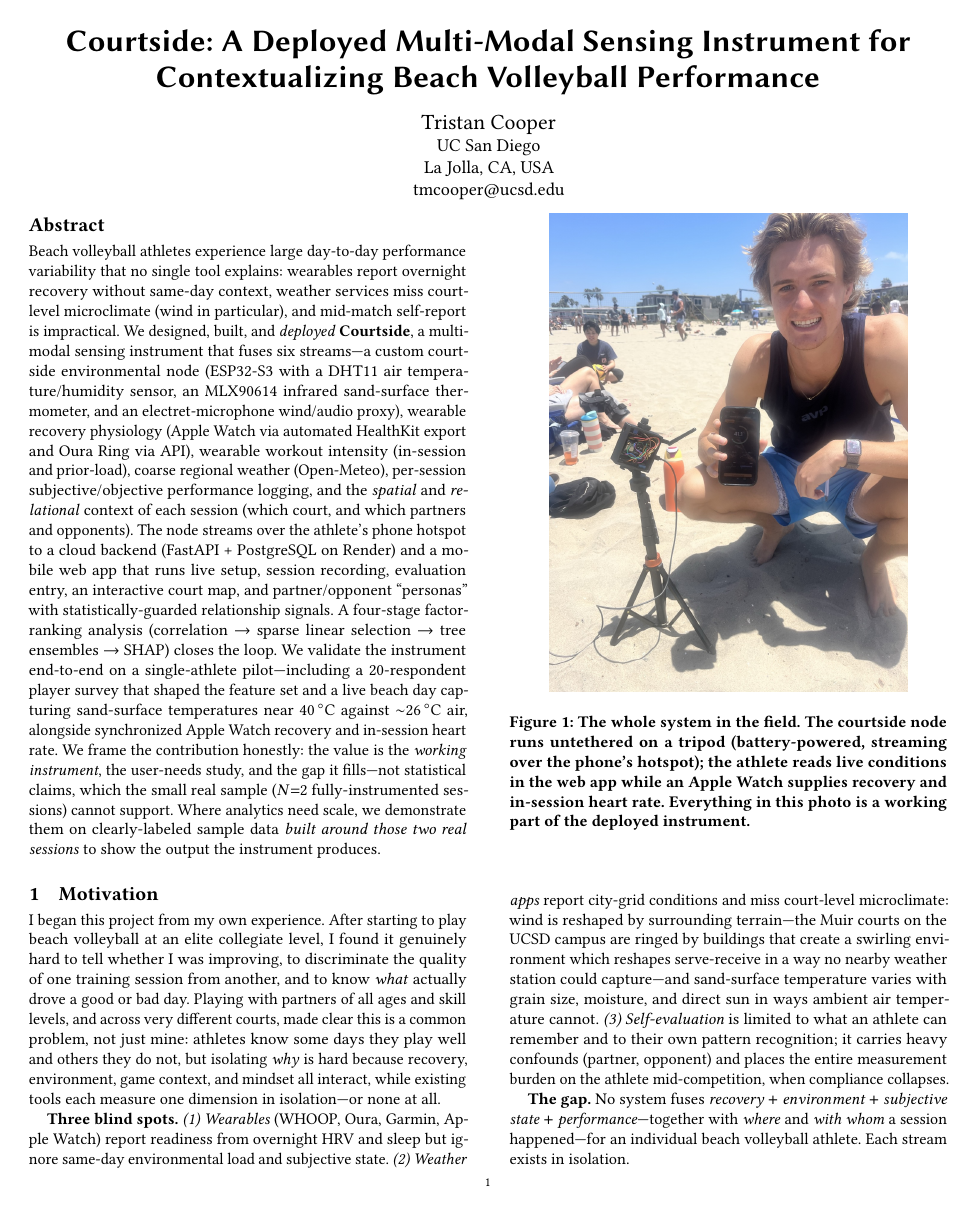
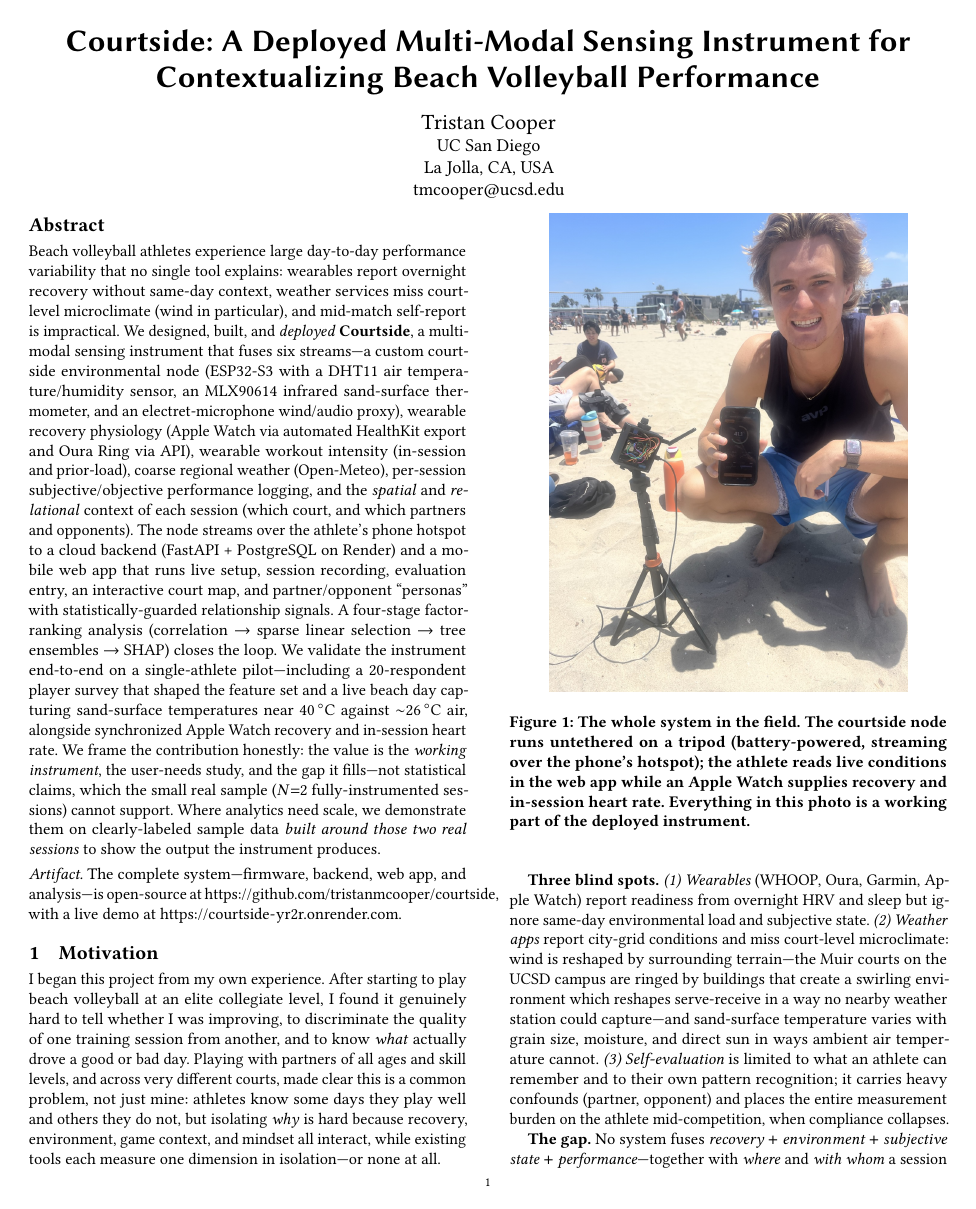
Before and after one commit to tristanmcooper/courtside, a LaTeX paper (Project Update Materials/ECE_284_Project_Report/main.tex): page 1 of 9. Compiled offline with pdfLaTeX.

Commit message:
Report: add GitHub + live-demo artifact link to abstract
Co-Authored-By: Claude Opus 4.8 <noreply@anthropic.com>

```diff
--- a/Project Update Materials/ECE_284_Project_Report/main.tex
+++ b/Project Update Materials/ECE_284_Project_Report/main.tex
@@ -28,6 +28,9 @@
 
 \begin{abstract}
 Beach volleyball athletes experience large day-to-day performance variability that no single tool explains: wearables report overnight recovery without same-day context, weather services miss court-level microclimate (wind in particular), and mid-match self-report is impractical. We designed, built, and \emph{deployed} \textbf{Courtside}, a multi-modal sensing instrument that fuses six streams---a custom courtside environmental node (ESP32-S3 with a DHT11 air temperature/humidity sensor, an MLX90614 infrared sand-surface thermometer, and an electret-microphone wind/audio proxy), wearable recovery physiology (Apple Watch via automated HealthKit export and Oura Ring via API), wearable workout intensity (in-session and prior-load), coarse regional weather (Open-Meteo), per-session subjective/objective performance logging, and the \emph{spatial} and \emph{relational} context of each session (which court, and which partners and opponents). The node streams over the athlete's phone hotspot to a cloud backend (FastAPI + PostgreSQL on Render) and a mobile web app that runs live setup, session recording, evaluation entry, an interactive court map, and partner/opponent ``personas'' with statistically-guarded relationship signals. A four-stage factor-ranking analysis (correlation $\rightarrow$ sparse linear selection $\rightarrow$ tree ensembles $\rightarrow$ SHAP) closes the loop. We validate the instrument end-to-end on a single-athlete pilot---including a 20-respondent player survey that shaped the feature set and a live beach day capturing sand-surface temperatures near 40\,$^\circ$C against $\sim$26\,$^\circ$C air, alongside synchronized Apple Watch recovery and in-session heart rate. We frame the contribution honestly: the value is the \emph{working instrument}, the user-needs study, and the gap it fills---not statistical claims, which the small real sample ($N{=}2$ fully-instrumented sessions) cannot support. Where analytics need scale, we demonstrate them on clearly-labeled sample data \emph{built around those two real sessions} to show the output the instrument produces.
+
+\smallskip
+\noindent\emph{Artifact.} The complete system---firmware, backend, web app, and analysis---is open-source at \url{https://github.com/tristanmcooper/courtside}, with a live demo at \url{https://courtside-yr2r.onrender.com}.
 \end{abstract}
 
 \maketitle
```
